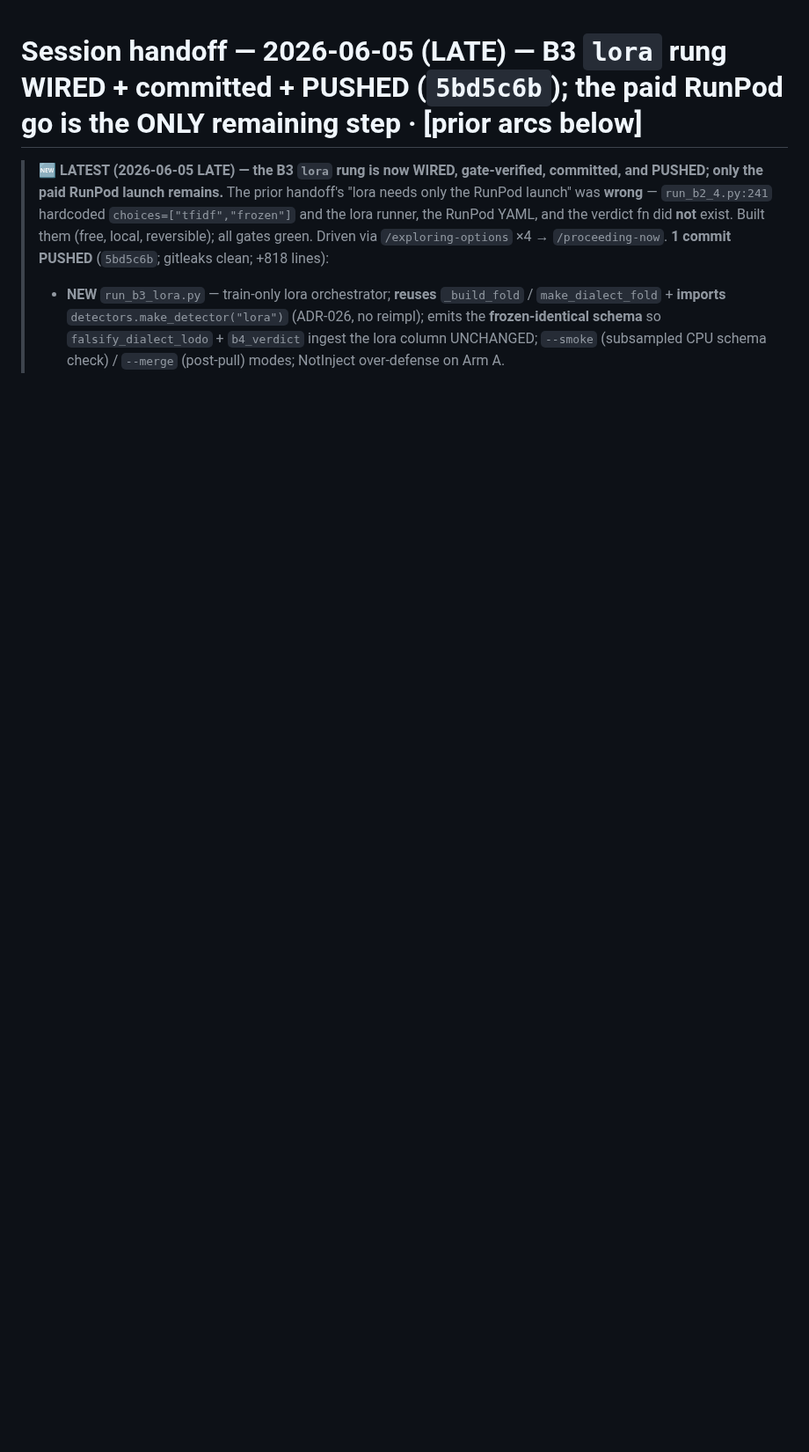
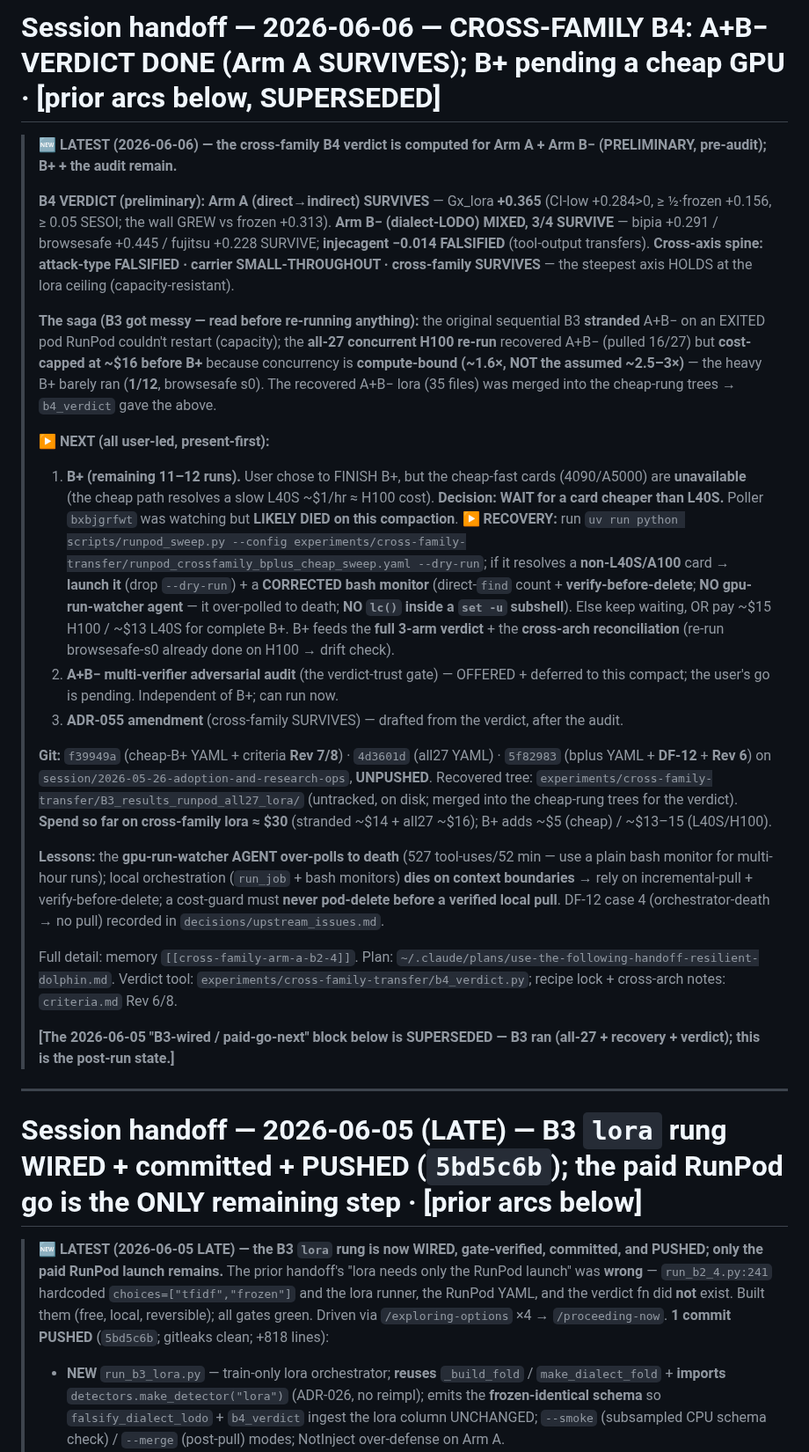
Before and after one commit to brandon-behring/prompt-injection-portfolio, a Markdown page: docs/planning/SESSION-HANDOFF.md, the part around the change. Shown at 88% size. GitHub-like rendering; blank space fills up the shorter version.

Commit message:
docs(handoff): refresh to cross-family B4 — A+B- verdict (Arm A SURVIVES); B+ pending cheap GPU
Records the all-27 recovery + the preliminary B4 verdict (Arm A SURVIVES, B- 3/4),
the compute-bound-concurrency finding, and the cheap-card-wait + manual recovery
path for B+ (in case the background poller dies on compaction).

Generated with Claude Code

Co-Authored-By: Claude Opus 4.8 (1M context) <noreply@anthropic.com>

```diff
--- a/docs/planning/SESSION-HANDOFF.md
+++ b/docs/planning/SESSION-HANDOFF.md
@@ -1,3 +1,26 @@
+# Session handoff — 2026-06-06 — CROSS-FAMILY B4: A+B− VERDICT DONE (Arm A SURVIVES); B+ pending a cheap GPU · [prior arcs below, SUPERSEDED]
+
+> **🆕 LATEST (2026-06-06) — the cross-family B4 verdict is computed for Arm A + Arm B− (PRELIMINARY, pre-audit); B+ + the audit remain.**
+>
+> **B4 VERDICT (preliminary):** **Arm A (direct→indirect) SURVIVES** — Gx_lora **+0.365** (CI-low +0.284>0, ≥ ½·frozen +0.156, ≥ 0.05 SESOI; the wall GREW vs frozen +0.313). **Arm B− (dialect-LODO) MIXED, 3/4 SURVIVE** — bipia +0.291 / browsesafe +0.445 / fujitsu +0.228 SURVIVE; **injecagent −0.014 FALSIFIED** (tool-output transfers). **Cross-axis spine: attack-type FALSIFIED · carrier SMALL-THROUGHOUT · cross-family SURVIVES** — the steepest axis HOLDS at the lora ceiling (capacity-resistant).
+>
+> **The saga (B3 got messy — read before re-running anything):** the original sequential B3 **stranded** A+B− on an EXITED pod RunPod couldn't restart (capacity); the **all-27 concurrent H100 re-run** recovered A+B− (pulled 16/27) but **cost-capped at ~$16 before B+** because concurrency is **compute-bound (~1.6×, NOT the assumed ~2.5–3×)** — the heavy B+ barely ran (**1/12**, browsesafe s0). The recovered A+B− lora (35 files) was merged into the cheap-rung trees → `b4_verdict` gave the above.
+>
+> **▶ NEXT (all user-led, present-first):**
+> 1. **B+ (remaining 11–12 runs).** User chose to FINISH B+, but the cheap-fast cards (4090/A5000) are **unavailable** (the cheap path resolves a slow L40S ~$1/hr ≈ H100 cost). **Decision: WAIT for a card cheaper than L40S.** Poller `bxbjgrfwt` was watching but **LIKELY DIED on this compaction**. **▶ RECOVERY:** run `uv run python scripts/runpod_sweep.py --config experiments/cross-family-transfer/runpod_crossfamily_bplus_cheap_sweep.yaml --dry-run`; if it resolves a **non-L40S/A100** card → **launch it** (drop `--dry-run`) + a **CORRECTED bash monitor** (direct-`find` count + **verify-before-delete**; **NO gpu-run-watcher agent** — it over-polled to death; **NO `lc()` inside a `set -u` subshell**). Else keep waiting, OR pay ~$15 H100 / ~$13 L40S for complete B+. B+ feeds the **full 3-arm verdict** + the **cross-arch reconciliation** (re-run browsesafe-s0 already done on H100 → drift check).
+> 2. **A+B− multi-verifier adversarial audit** (the verdict-trust gate) — OFFERED + deferred to this compact; the user's go is pending. Independent of B+; can run now.
+> 3. **ADR-055 amendment** (cross-family SURVIVES) — drafted from the verdict, after the audit.
+>
+> **Git:** `f39949a` (cheap-B+ YAML + criteria **Rev 7/8**) · `4d3601d` (all27 YAML) · `5f82983` (bplus YAML + **DF-12** + **Rev 6**) on `session/2026-05-26-adoption-and-research-ops`, **UNPUSHED**. Recovered tree: `experiments/cross-family-transfer/B3_results_runpod_all27_lora/` (untracked, on disk; merged into the cheap-rung trees for the verdict). **Spend so far on cross-family lora ≈ $30** (stranded ~$14 + all27 ~$16); B+ adds ~$5 (cheap) / ~$13–15 (L40S/H100).
+>
+> **Lessons:** the **gpu-run-watcher AGENT over-polls to death** (527 tool-uses/52 min — use a plain bash monitor for multi-hour runs); local orchestration (`run_job` + bash monitors) **dies on context boundaries** → rely on incremental-pull + verify-before-delete; a cost-guard must **never pod-delete before a verified local pull**. DF-12 case 4 (orchestrator-death → no pull) recorded in `decisions/upstream_issues.md`.
+>
+> Full detail: memory `[[cross-family-arm-a-b2-4]]`. Plan: `~/.claude/plans/use-the-following-handoff-resilient-dolphin.md`. Verdict tool: `experiments/cross-family-transfer/b4_verdict.py`; recipe lock + cross-arch notes: `criteria.md` Rev 6/8.
+>
+> **[The 2026-06-05 "B3-wired / paid-go-next" block below is SUPERSEDED — B3 ran (all-27 + recovery + verdict); this is the post-run state.]**
+
+---
+
 # Session handoff — 2026-06-05 (LATE) — B3 `lora` rung WIRED + committed + PUSHED (`5bd5c6b`); the paid RunPod go is the ONLY remaining step · [prior arcs below]
 
 > **🆕 LATEST (2026-06-05 LATE) — the B3 `lora` rung is now WIRED, gate-verified, committed, and PUSHED; only the paid RunPod launch remains.**
```
